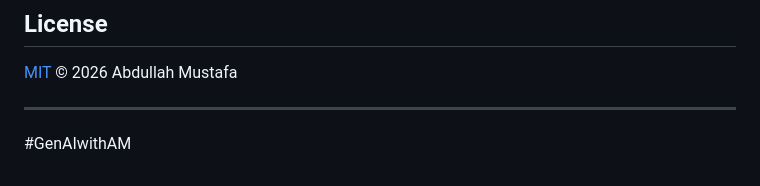
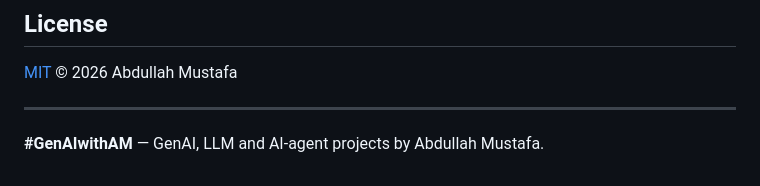
Before and after one commit to mustafaabdullahai-dev/enterprise-rag-rbac, a Markdown page: README.md, the part around the change. Rendered like a GitHub page.

Commit message:
docs: expand #GenAIwithAM footer with keywords

```diff
--- a/README.md
+++ b/README.md
@@ -699,4 +699,4 @@ Stated plainly, because they are design boundaries rather than oversights:
 
 ---
 
-#GenAIwithAM
+**#GenAIwithAM** — GenAI, LLM and AI-agent projects by Abdullah Mustafa.
```
